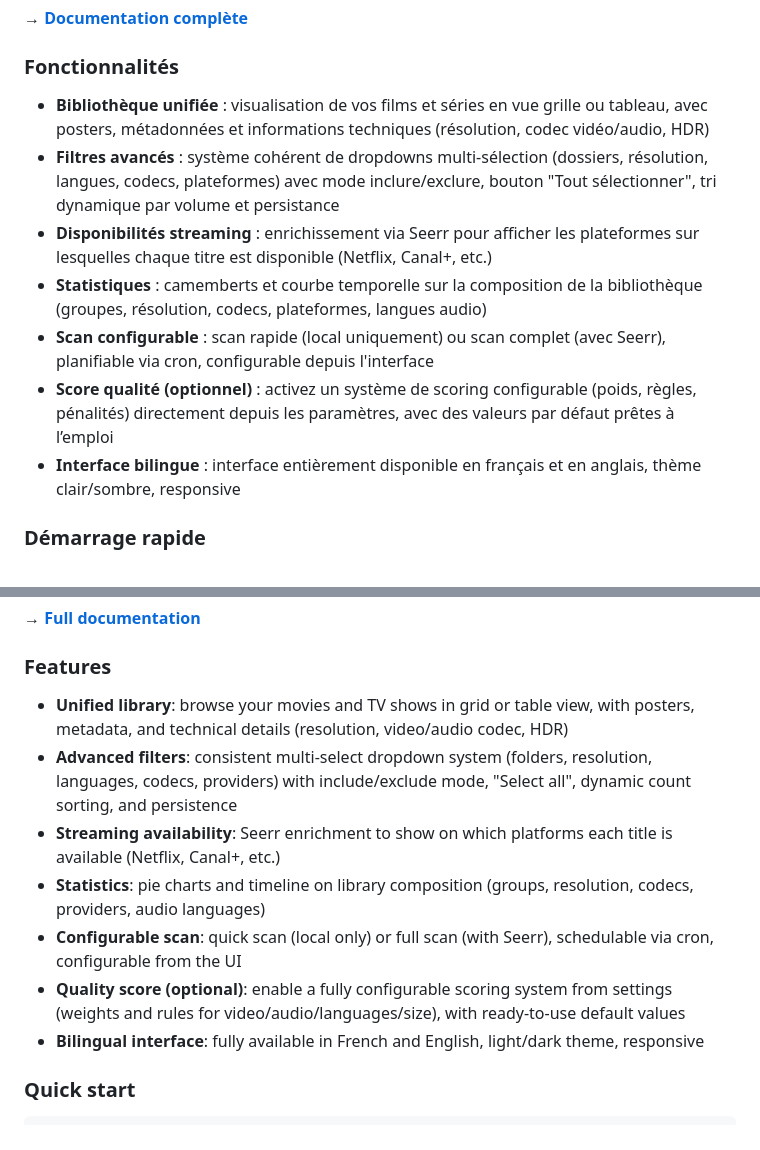
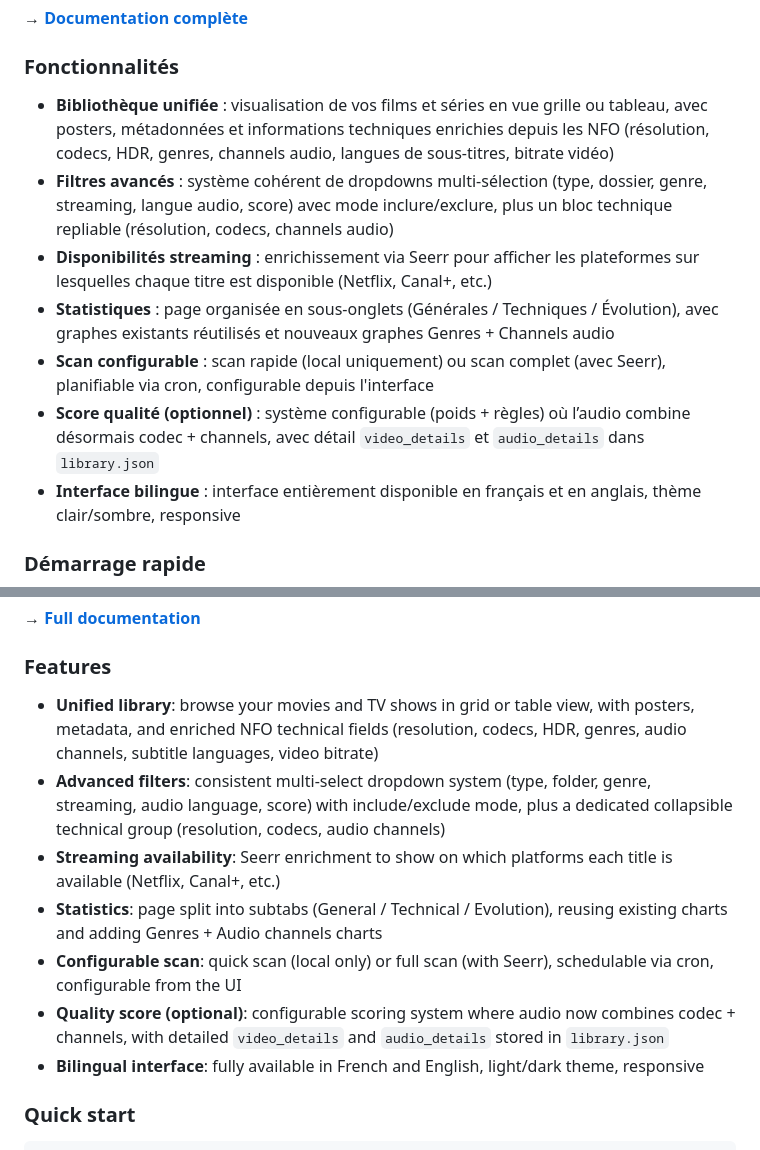
Before and after one commit to MyMediaLibrary/MyMediaLibrary, a Markdown page: README.md, 2 parts joined by grey strips. Rendered like a GitHub page.

Commit message:
docs: align documentation with v0.3.4 parsing, score, filters and stats

```diff
--- a/README.md
+++ b/README.md
@@ -17,12 +17,12 @@ Tableau de bord auto-hébergé pour visualiser votre bibliothèque de films et s
 
 ### Fonctionnalités
 
-- **Bibliothèque unifiée** : visualisation de vos films et séries en vue grille ou tableau, avec posters, métadonnées et informations techniques (résolution, codec vidéo/audio, HDR)
-- **Filtres avancés** : système cohérent de dropdowns multi-sélection (dossiers, résolution, langues, codecs, plateformes) avec mode inclure/exclure, bouton "Tout sélectionner", tri dynamique par volume et persistance
+- **Bibliothèque unifiée** : visualisation de vos films et séries en vue grille ou tableau, avec posters, métadonnées et informations techniques enrichies depuis les NFO (résolution, codecs, HDR, genres, channels audio, langues de sous-titres, bitrate vidéo)
+- **Filtres avancés** : système cohérent de dropdowns multi-sélection (type, dossier, genre, streaming, langue audio, score) avec mode inclure/exclure, plus un bloc technique repliable (résolution, codecs, channels audio)
 - **Disponibilités streaming** : enrichissement via Seerr pour afficher les plateformes sur lesquelles chaque titre est disponible (Netflix, Canal+, etc.)
-- **Statistiques** : camemberts et courbe temporelle sur la composition de la bibliothèque (groupes, résolution, codecs, plateformes, langues audio)
+- **Statistiques** : page organisée en sous-onglets (Générales / Techniques / Évolution), avec graphes existants réutilisés et nouveaux graphes Genres + Channels audio
 - **Scan configurable** : scan rapide (local uniquement) ou scan complet (avec Seerr), planifiable via cron, configurable depuis l'interface
-- **Score qualité (optionnel)** : activez un système de scoring configurable (poids, règles, pénalités) directement depuis les paramètres, avec des valeurs par défaut prêtes à l’emploi
+- **Score qualité (optionnel)** : système configurable (poids + règles) où l’audio combine désormais codec + channels, avec détail `video_details` et `audio_details` dans `library.json`
 - **Interface bilingue** : interface entièrement disponible en français et en anglais, thème clair/sombre, responsive
 
 ### Démarrage rapide
@@ -87,12 +87,12 @@ Self-hosted dashboard for visualizing your movie and TV library. Scans `.nfo` fi
 
 ### Features
 
-- **Unified library**: browse your movies and TV shows in grid or table view, with posters, metadata, and technical details (resolution, video/audio codec, HDR)
-- **Advanced filters**: consistent multi-select dropdown system (folders, resolution, languages, codecs, providers) with include/exclude mode, "Select all", dynamic count sorting, and persistence
+- **Unified library**: browse your movies and TV shows in grid or table view, with posters, metadata, and enriched NFO technical fields (resolution, codecs, HDR, genres, audio channels, subtitle languages, video bitrate)
+- **Advanced filters**: consistent multi-select dropdown system (type, folder, genre, streaming, audio language, score) with include/exclude mode, plus a dedicated collapsible technical group (resolution, codecs, audio channels)
 - **Streaming availability**: Seerr enrichment to show on which platforms each title is available (Netflix, Canal+, etc.)
-- **Statistics**: pie charts and timeline on library composition (groups, resolution, codecs, providers, audio languages)
+- **Statistics**: page split into subtabs (General / Technical / Evolution), reusing existing charts and adding Genres + Audio channels charts
 - **Configurable scan**: quick scan (local only) or full scan (with Seerr), schedulable via cron, configurable from the UI
-- **Quality score (optional)**: enable a fully configurable scoring system from settings (weights and rules for video/audio/languages/size), with ready-to-use default values
+- **Quality score (optional)**: configurable scoring system where audio now combines codec + channels, with detailed `video_details` and `audio_details` stored in `library.json`
 - **Bilingual interface**: fully available in French and English, light/dark theme, responsive
 
 ### Quick start
```
Also changed, not shown: docs/en.md (+91 -22 lines), docs/fr.md (+91 -22 lines).
